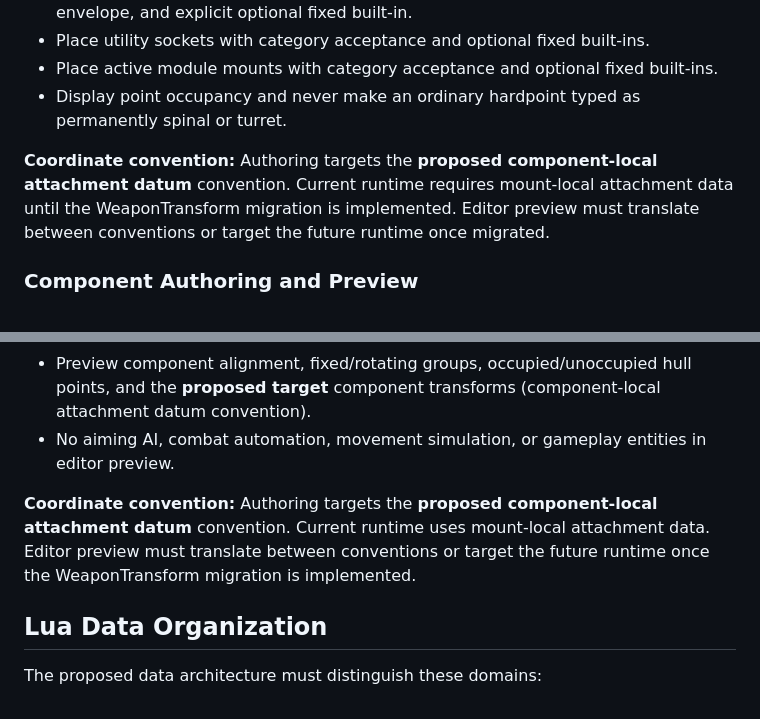
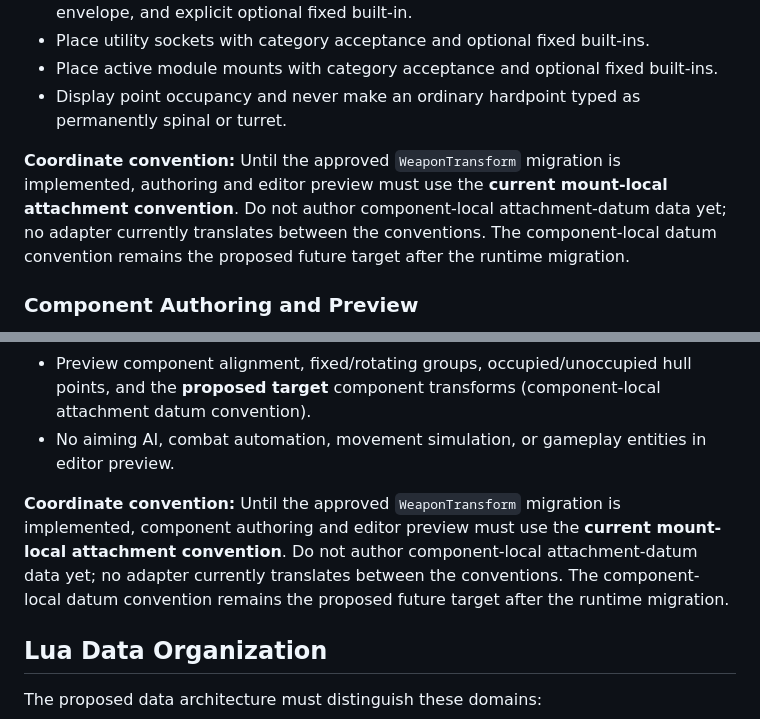
Before and after one commit to Arcyriea/Redemptis-Tiariea, a Markdown page: docs/SHIPMAKER-ARCHITECTURE-HANDOFF.md, 2 parts joined by grey strips. Drawn GitHub-style.

```diff
--- a/docs/SHIPMAKER-ARCHITECTURE-HANDOFF.md
+++ b/docs/SHIPMAKER-ARCHITECTURE-HANDOFF.md
@@ -772,7 +767,7 @@ Shipmaker is a developer-only authoring tool at `/shipmaker`, not gameplay UI. C
 - Place active module mounts with category acceptance and optional fixed built-ins.
 - Display point occupancy and never make an ordinary hardpoint typed as permanently spinal or turret.
 
-**Coordinate convention:** Authoring targets the **proposed component-local attachment datum** convention. Current runtime requires mount-local attachment data until the WeaponTransform migration is implemented. Editor preview must translate between conventions or target the future runtime once migrated.
+**Coordinate convention:** Until the approved `WeaponTransform` migration is implemented, authoring and editor preview must use the **current mount-local attachment convention**. Do not author component-local attachment-datum data yet; no adapter currently translates between the conventions. The component-local datum convention remains the proposed future target after the runtime migration.
 
 ### Component Authoring and Preview
 
@@ -783,7 +778,7 @@ Shipmaker is a developer-only authoring tool at `/shipmaker`, not gameplay UI. C
 - Preview component alignment, fixed/rotating groups, occupied/unoccupied hull points, and the **proposed target** component transforms (component-local attachment datum convention).
 - No aiming AI, combat automation, movement simulation, or gameplay entities in editor preview.
 
-**Coordinate convention:** Authoring targets the **proposed component-local attachment datum** convention. Current runtime uses mount-local attachment data. Editor preview must translate between conventions or target the future runtime once the WeaponTransform migration is implemented.
+**Coordinate convention:** Until the approved `WeaponTransform` migration is implemented, component authoring and editor preview must use the **current mount-local attachment convention**. Do not author component-local attachment-datum data yet; no adapter currently translates between the conventions. The component-local datum convention remains the proposed future target after the runtime migration.
 
 ## Lua Data Organization
 
```
Also changed, not shown: other parts of docs/SHIPMAKER-ARCHITECTURE-HANDOFF.md (+11 -16 lines).
